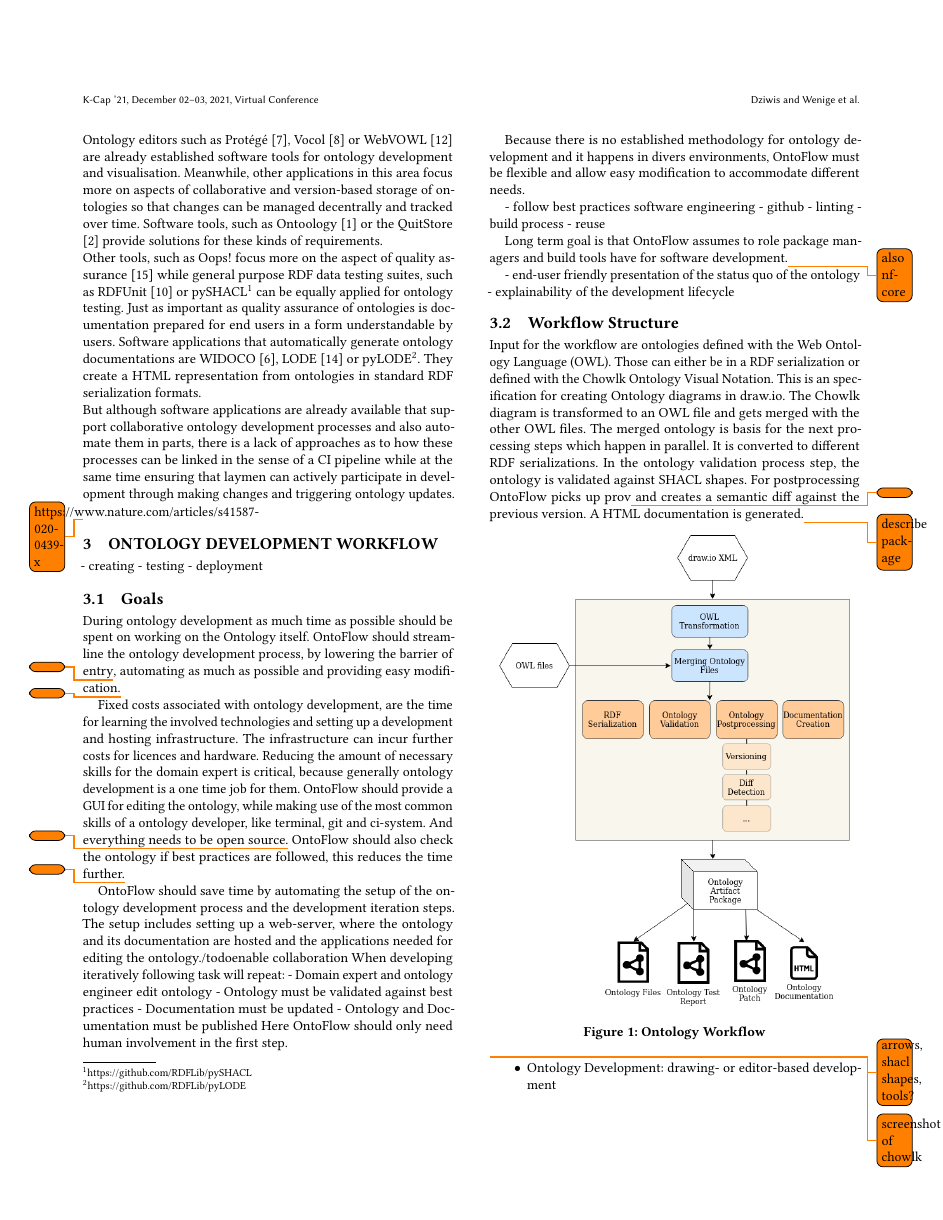
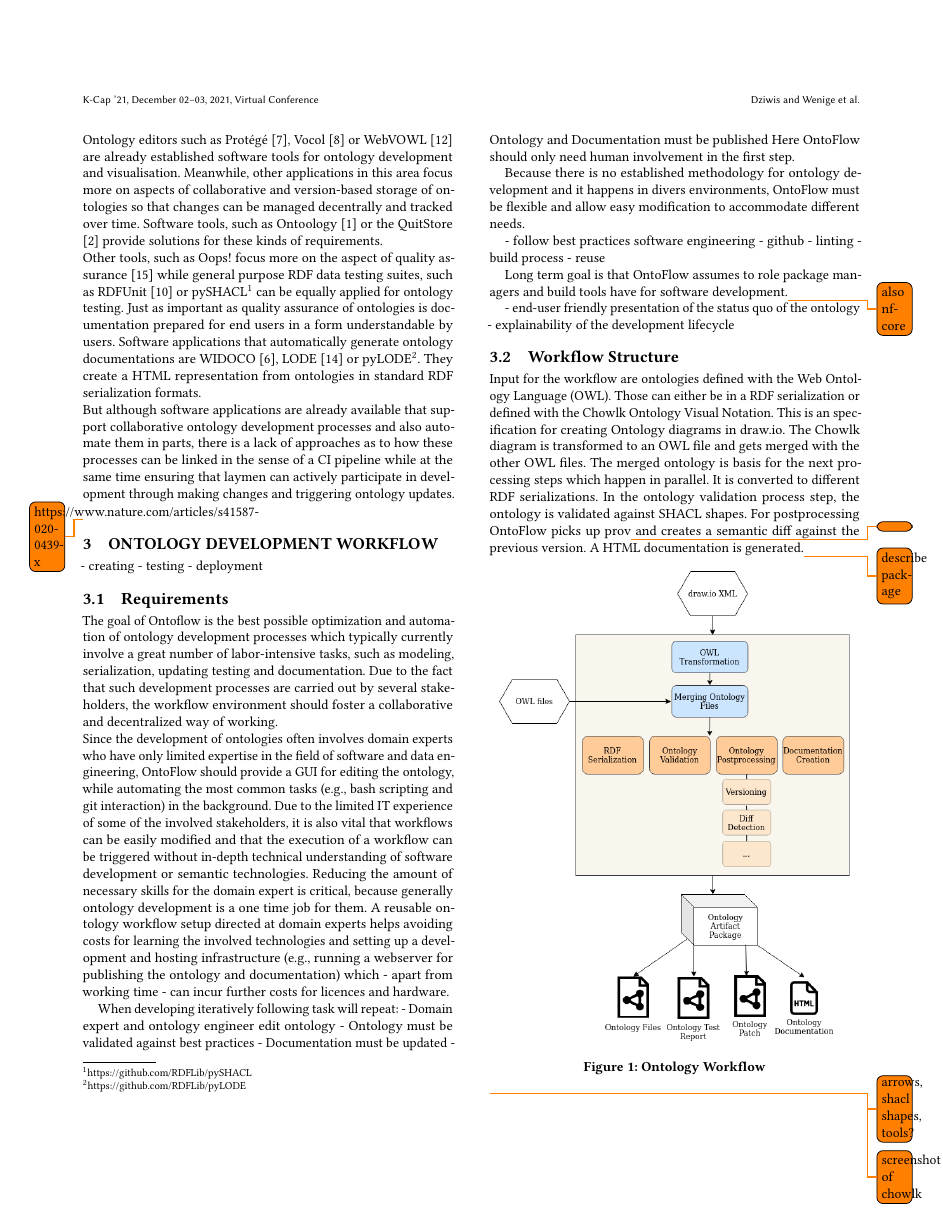
Before and after one commit to BonaBeavis/ontoflow-paper, a LaTeX paper (main.tex): page 2 of 3. Compiled offline with pdfLaTeX.

Commit message:
Updates from Overleaf

```diff
--- a/main.tex
+++ b/main.tex
@@ -190,18 +190,10 @@ But although software applications are already available that support collaborat
 - testing
 - deployment
 
-\subsection{Goals}
+\subsection{Requirements}
+The goal of Ontoflow is the best possible optimization and automation of ontology development processes which typically currently involve a great number of labor-intensive tasks, such as modeling, serialization, updating testing and documentation. Due to the fact that such development processes are carried out by several stakeholders, the workflow environment should foster a collaborative and decentralized way of working.\\
+Since the development of ontologies often involves domain experts who have only limited expertise in the field of software and data engineering, OntoFlow should provide a GUI for editing the ontology, while automating the most common tasks (e.g., bash scripting and git interaction) in the background. Due to the limited IT experience of some of the involved stakeholders, it is also vital that workflows can be easily modified and that the execution of a workflow can be triggered without in-depth technical understanding of software development or semantic technologies. Reducing the amount of necessary skills for the domain expert is critical, because generally ontology development is a one time job for them. A reusable ontology workflow setup directed at domain experts helps avoiding costs for learning the involved technologies and setting up a development and hosting infrastructure (e.g., running a webserver for publishing the ontology and documentation) which - apart from working time - can incur further costs for licences and hardware.
 
-During ontology development as much time as possible should be spent on working on the Ontology itself.
-OntoFlow should streamline the ontology development process, by lowering the barrier of entry\todo{}, automating as much as possible and providing easy modification.\todo{}
-
-Fixed costs associated with ontology development, are the time for learning the involved technologies and setting up a development and hosting infrastructure. The infrastructure can incur further costs for licences and hardware.
-Reducing the amount of necessary skills for the domain expert is critical, because generally ontology development is a one time job for them.
-OntoFlow should provide a GUI for editing the ontology, while making use of the most common skills of a ontology developer, like terminal, git and ci-system. And everything needs to be open source.\todo{}
-OntoFlow should also check the ontology if best practices are followed, this reduces the time further.\todo{}
-
-OntoFlow should save time by automating the setup of the ontology development process and the development iteration steps.
-The setup includes setting up a web-server, where the ontology and its documentation are hosted and the applications needed for editing the ontology./todo{enable collaboration}
 When developing iteratively following task will repeat:
   - Domain expert and ontology engineer edit ontology
   - Ontology must be validated against best practices
```
